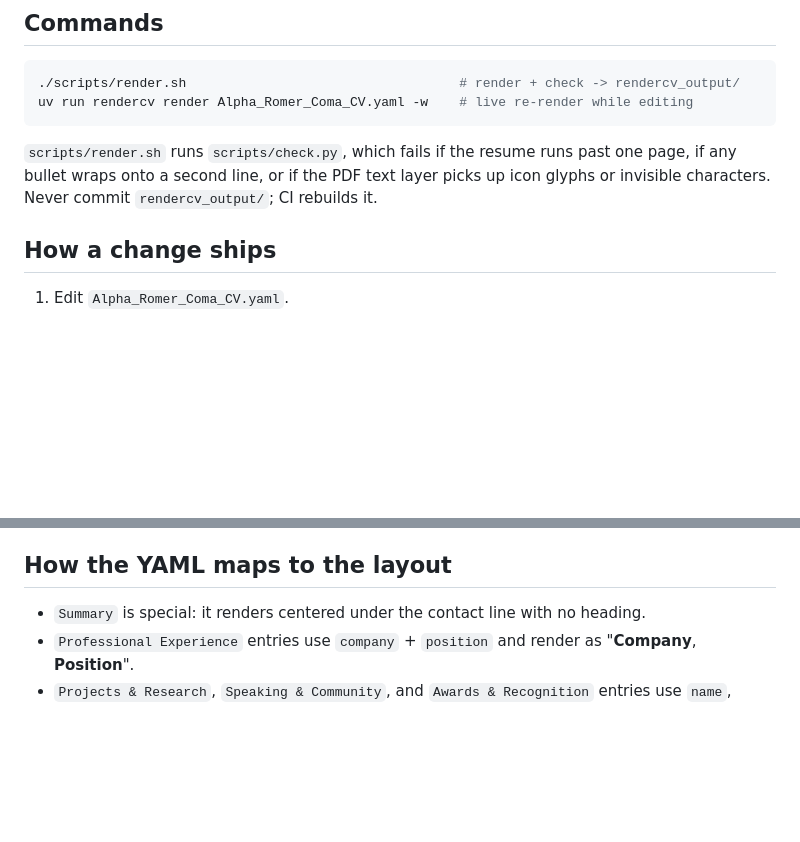
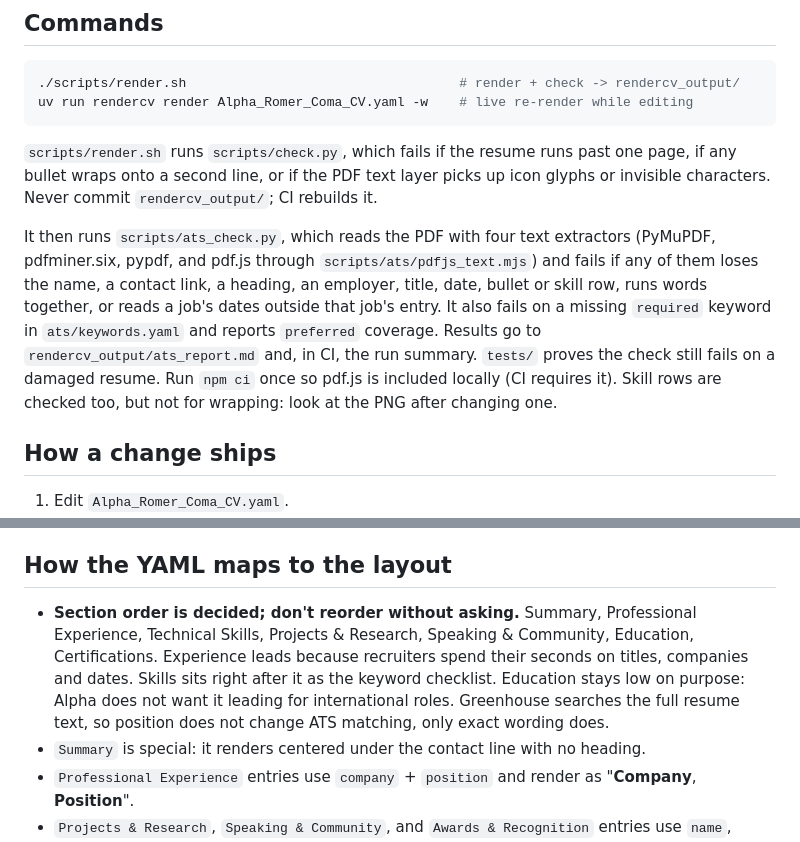
Before and after one commit to alpharomercoma/resume, a Markdown page: AGENTS.md, 2 parts joined by grey strips. Drawn GitHub-style; blank space fills up the shorter version.

Commit message:
docs(agents): record the decided section order and the ats check
Co-Authored-By: Claude Opus 5.5 <noreply@anthropic.com>

```diff
--- a/AGENTS.md
+++ b/AGENTS.md
@@ -16,6 +16,17 @@ uv run rendercv render Alpha_Romer_Coma_CV.yaml -w    # live re-render while edi
 `scripts/render.sh` runs `scripts/check.py`, which fails if the resume runs past one
 page, if any bullet wraps onto a second line, or if the PDF text layer picks up
 icon glyphs or invisible characters. Never commit `rendercv_output/`; CI rebuilds it.
+
+It then runs `scripts/ats_check.py`, which reads the PDF with four text extractors
+(PyMuPDF, pdfminer.six, pypdf, and pdf.js through `scripts/ats/pdfjs_text.mjs`)
+and fails if any of them loses the name, a contact link, a heading, an employer,
+title, date, bullet or skill row, runs words together, or reads a job's dates
+outside that job's entry. It also fails on a missing `required` keyword in
+`ats/keywords.yaml` and reports `preferred` coverage. Results go to
+`rendercv_output/ats_report.md` and, in CI, the run summary. `tests/` proves the
+check still fails on a damaged resume. Run `npm ci` once so pdf.js is included
+locally (CI requires it). Skill rows are checked too, but not for wrapping: look at
+the PNG after changing one.
 
 ## How a change ships
 
@@ -60,6 +71,13 @@ or `git log -p Alpha_Romer_Coma_CV.yaml`.
 
 ## How the YAML maps to the layout
 
+- **Section order is decided; don't reorder without asking.** Summary, Professional
+  Experience, Technical Skills, Projects & Research, Speaking & Community, Education,
+  Certifications. Experience leads because recruiters spend
+  their seconds on titles, companies and dates. Skills sits right after it as the
+  keyword checklist. Education stays low on purpose: Alpha does not want it leading
+  for international roles. Greenhouse searches the full resume text, so position
+  does not change ATS matching, only exact wording does.
 - `Summary` is special: it renders centered under the contact line with no heading.
 - `Professional Experience` entries use `company` + `position` and render as
   "**Company**, **Position**".
```
